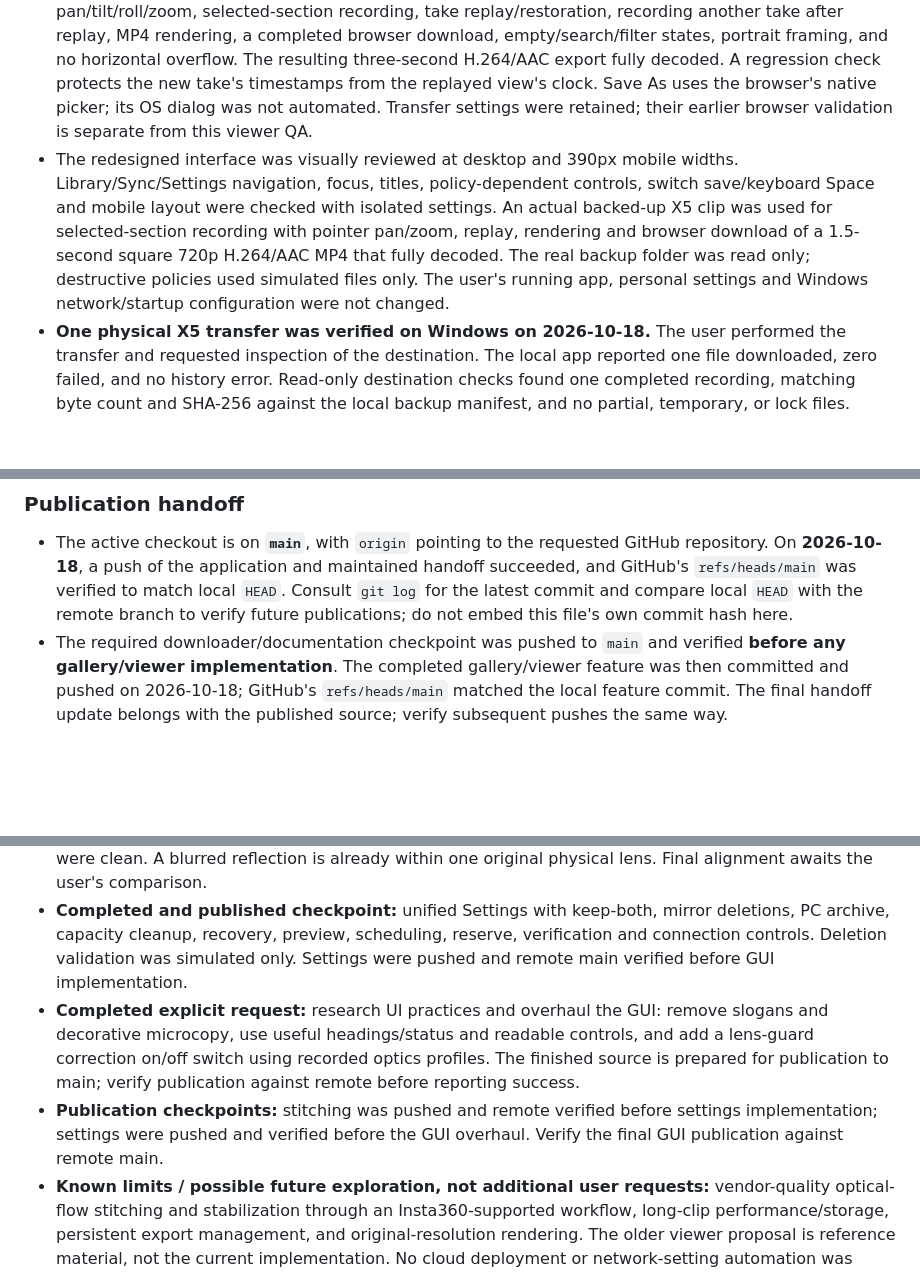
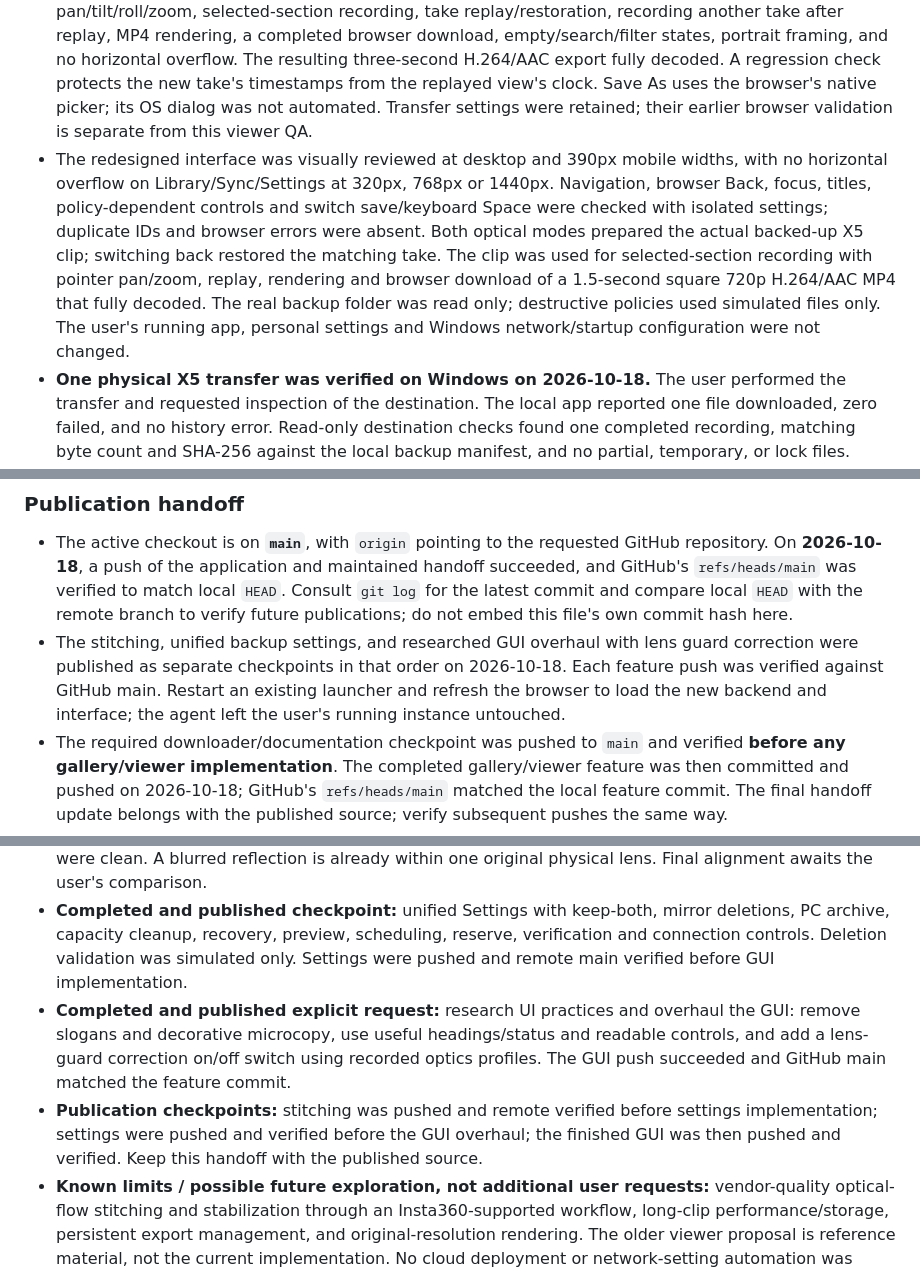
Before and after one commit to 2vsh/insta360localsync, a Markdown page: AGENTS.md, 3 parts joined by grey strips. Rendered like a GitHub page; blank space fills up the shorter version.

Commit message:
Record GUI validation and verified publication

```diff
--- a/AGENTS.md
+++ b/AGENTS.md
@@ -51,7 +51,7 @@ A runnable Windows downloader, gallery, interactive viewer, and director cut edi
 - **51 automated tests passed on 2026-10-18, zero skipped**, with FFmpeg on Windows. These cover transfers, local API, launcher, publication, media confinement, cancellation, exports, and simulated deletion policies. Policy cases include changed bytes with matching mtime, unstable/missing inventory counts, refusal/partial camera deletion, missing folders, recovery conflicts/links, grace, retention, caps and disk reserve. Settings browser checks verified preview, acknowledgment, save, mock sync, no duplicate IDs, and no horizontal overflow at 390px; browser errors were absent. Calibration tests cover malformed metadata, reversed tracks, unequal lenses, guards/crop and explicit bare-lens override. Media integration verifies persisted switching, invalid values and preservation of preview/export links across switching. An independent separated-camera fixture reduced mean seam RGB error from 6.95 to 5.25 (24%); patch tests cover wraparound, rejection and bounded maps. Six FFmpeg tests skip without tools; use a tool-equipped run for media changes.
 - Rerun the public-file check after edits and staging, plus JavaScript syntax and Git whitespace checks. Do not assume the source-file count stays fixed.
 - Browser QA at desktop and 390px mobile widths verified the actual X5 clip's initial frame, seeking, live pan/tilt/roll/zoom, selected-section recording, take replay/restoration, recording another take after replay, MP4 rendering, a completed browser download, empty/search/filter states, portrait framing, and no horizontal overflow. The resulting three-second H.264/AAC export fully decoded. A regression check protects the new take's timestamps from the replayed view's clock. Save As uses the browser's native picker; its OS dialog was not automated. Transfer settings were retained; their earlier browser validation is separate from this viewer QA.
-- The redesigned interface was visually reviewed at desktop and 390px mobile widths. Library/Sync/Settings navigation, focus, titles, policy-dependent controls, switch save/keyboard Space and mobile layout were checked with isolated settings. An actual backed-up X5 clip was used for selected-section recording with pointer pan/zoom, replay, rendering and browser download of a 1.5-second square 720p H.264/AAC MP4 that fully decoded. The real backup folder was read only; destructive policies used simulated files only. The user's running app, personal settings and Windows network/startup configuration were not changed.
+- The redesigned interface was visually reviewed at desktop and 390px mobile widths, with no horizontal overflow on Library/Sync/Settings at 320px, 768px or 1440px. Navigation, browser Back, focus, titles, policy-dependent controls and switch save/keyboard Space were checked with isolated settings; duplicate IDs and browser errors were absent. Both optical modes prepared the actual backed-up X5 clip; switching back restored the matching take. The clip was used for selected-section recording with pointer pan/zoom, replay, rendering and browser download of a 1.5-second square 720p H.264/AAC MP4 that fully decoded. The real backup folder was read only; destructive policies used simulated files only. The user's running app, personal settings and Windows network/startup configuration were not changed.
 - **One physical X5 transfer was verified on Windows on 2026-10-18.** The user performed the transfer and requested inspection of the destination. The local app reported one file downloaded, zero failed, and no history error. Read-only destination checks found one completed recording, matching byte count and SHA-256 against the local backup manifest, and no partial, temporary, or lock files. FFprobe found two HEVC video streams and stereo AAC audio; a full FFmpeg decode of both video streams and audio passed. This verifies the downloaded sample against its local backup record, not an independent camera-side checksum. Physical-camera pagination, interrupted-transfer resumption, and Windows Server deployment remain untested.
 - **Connection timeout resolved:** joining the X5's own hotspot with PC Wi-Fi established a direct camera-subnet route while Ethernet remained on the home LAN. The user confirmed the app worked, and its status reported the X5 reachable with a successful download. `README.md` now explains this timeout and the direct-hotspot setup. Do not copy private network identifiers, footage names, or camera serial numbers into this handoff.
 
@@ -67,6 +67,7 @@ npm run check:public
 ### Publication handoff
 
 - The active checkout is on **`main`**, with `origin` pointing to the requested GitHub repository. On **2026-10-18**, a push of the application and maintained handoff succeeded, and GitHub's `refs/heads/main` was verified to match local `HEAD`. Consult `git log` for the latest commit and compare local `HEAD` with the remote branch to verify future publications; do not embed this file's own commit hash here.
+- The stitching, unified backup settings, and researched GUI overhaul with lens guard correction were published as separate checkpoints in that order on 2026-10-18. Each feature push was verified against GitHub main. Restart an existing launcher and refresh the browser to load the new backend and interface; the agent left the user's running instance untouched.
 - The required downloader/documentation checkpoint was pushed to `main` and verified **before any gallery/viewer implementation**. The completed gallery/viewer feature was then committed and pushed on 2026-10-18; GitHub's `refs/heads/main` matched the local feature commit. The final handoff update belongs with the published source; verify subsequent pushes the same way.
 - GitHub was reachable with the required network access using the explicit repository URL. Earlier connectivity failures no longer describe the verified remote state.
 - Work in the active checkout. Any old ignored **`.local/publish/`** copy is temporary and is not shipped in the source repository; do not recreate that workaround unless needed.
@@ -82,7 +83,7 @@ npm run check:public
 - **Completed explicit feature request:** polished local gallery, video viewer with rotation/pan/zoom, and director cuts recording live camera movements over a selected section or whole clip into a downloadable MP4. Restart an already-running launcher after updating so the new media API is loaded. FFmpeg and FFprobe must be on its PATH.
 - **Stitch refinement:** the user confirmed guard/crop correction was significantly better, then requested further tweaking. Overlap alignment further reduces the fan seam in checked frames at 0, 5 and 10 seconds and an actual 1.5-second square H.264/AAC export that fully decoded. Browser console checks were clean. A blurred reflection is already within one original physical lens. Final alignment awaits the user's comparison.
 - **Completed and published checkpoint:** unified Settings with keep-both, mirror deletions, PC archive, capacity cleanup, recovery, preview, scheduling, reserve, verification and connection controls. Deletion validation was simulated only. Settings were pushed and remote main verified before GUI implementation.
-- **Completed explicit request:** research UI practices and overhaul the GUI: remove slogans and decorative microcopy, use useful headings/status and readable controls, and add a lens-guard correction on/off switch using recorded optics profiles. The finished source is prepared for publication to main; verify publication against remote before reporting success.
-- **Publication checkpoints:** stitching was pushed and remote verified before settings implementation; settings were pushed and verified before the GUI overhaul. Verify the final GUI publication against remote main.
+- **Completed and published explicit request:** research UI practices and overhaul the GUI: remove slogans and decorative microcopy, use useful headings/status and readable controls, and add a lens-guard correction on/off switch using recorded optics profiles. The GUI push succeeded and GitHub main matched the feature commit.
+- **Publication checkpoints:** stitching was pushed and remote verified before settings implementation; settings were pushed and verified before the GUI overhaul; the finished GUI was then pushed and verified. Keep this handoff with the published source.
 - **Known limits / possible future exploration, not additional user requests:** vendor-quality optical-flow stitching and stabilization through an Insta360-supported workflow, long-clip performance/storage, persistent export management, and original-resolution rendering. The older viewer proposal is reference material, not the current implementation. No cloud deployment or network-setting automation was requested.
 - **Completed request:** inspect the successful download in the chosen local destination. Connection and sample transfer checks passed as recorded above. Home-router discovery and automatic Windows network changes have not been requested.
```
